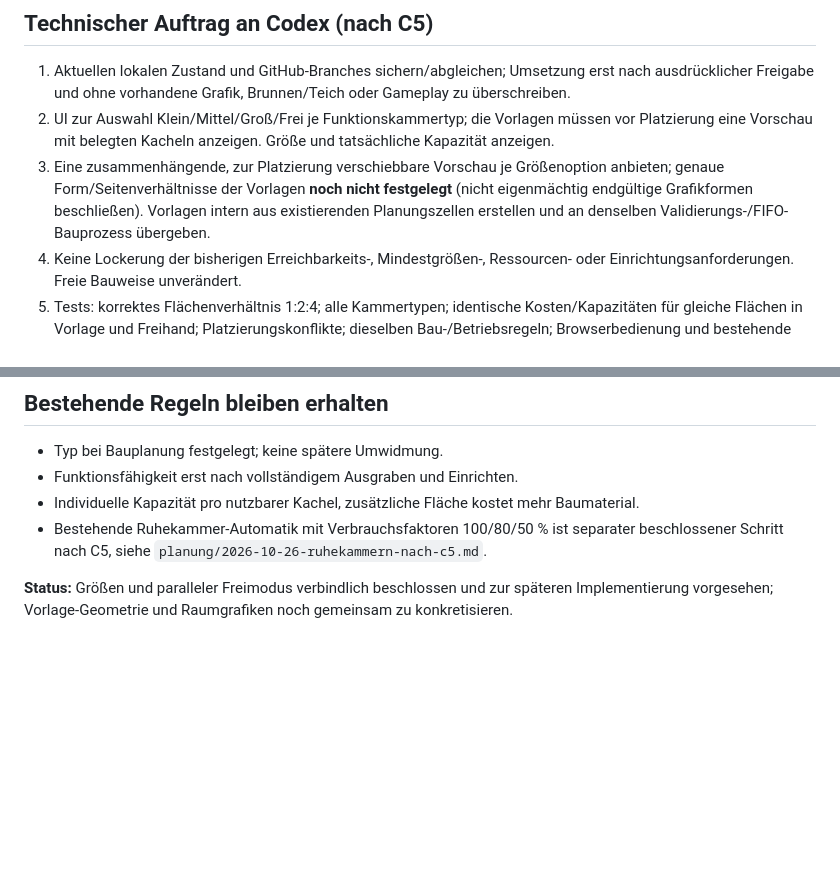
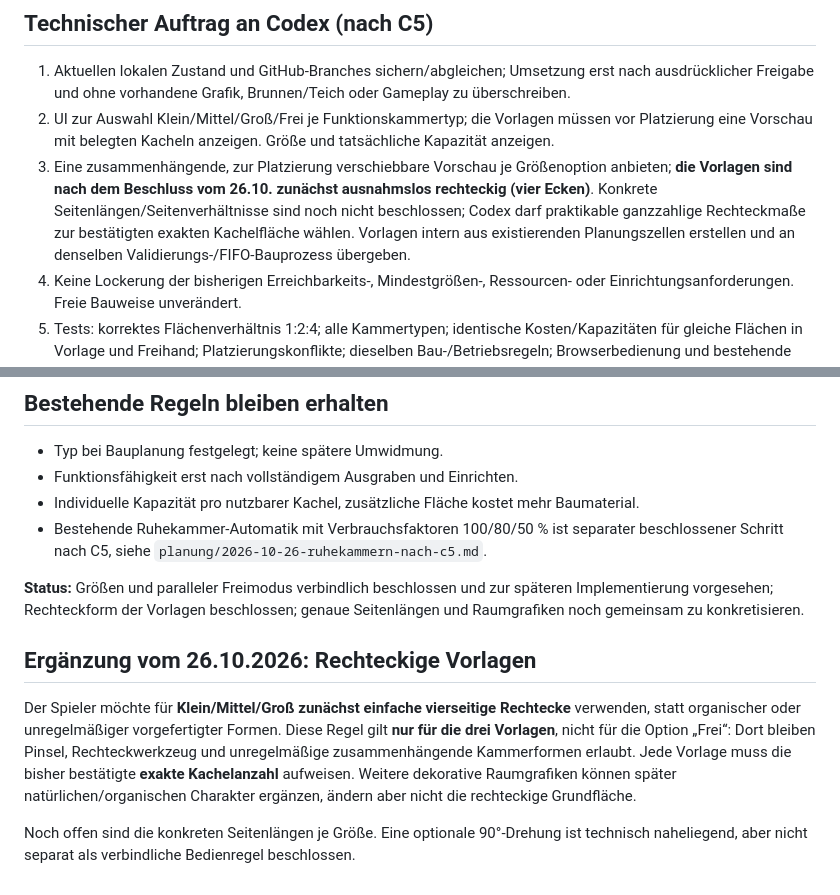
Before and after one commit to Gruetzwurst/anthive, a Markdown page: planung/2026-10-26-kammervorlagen-klein-mittel-gross-und-freies-bauen.md, 2 parts joined by grey strips. GitHub-like rendering; blank space fills up the shorter version.

Commit message:
docs: rechteckige Kammergrößenvorlagen festlegen

```diff
--- a/planung/2026-10-26-kammervorlagen-klein-mittel-gross-und-freies-bauen.md
+++ b/planung/2026-10-26-kammervorlagen-klein-mittel-gross-und-freies-bauen.md
@@ -25,7 +25,7 @@
 ## Technischer Auftrag an Codex (nach C5)
 1. Aktuellen lokalen Zustand und GitHub-Branches sichern/abgleichen; Umsetzung erst nach ausdrücklicher Freigabe und ohne vorhandene Grafik, Brunnen/Teich oder Gameplay zu überschreiben.
 2. UI zur Auswahl Klein/Mittel/Groß/Frei je Funktionskammertyp; die Vorlagen müssen vor Platzierung eine Vorschau mit belegten Kacheln anzeigen. Größe und tatsächliche Kapazität anzeigen.
-3. Eine zusammenhängende, zur Platzierung verschiebbare Vorschau je Größenoption anbieten; genaue Form/Seitenverhältnisse der Vorlagen **noch nicht festgelegt** (nicht eigenmächtig endgültige Grafikformen beschließen). Vorlagen intern aus existierenden Planungszellen erstellen und an denselben Validierungs-/FIFO-Bauprozess übergeben.
+3. Eine zusammenhängende, zur Platzierung verschiebbare Vorschau je Größenoption anbieten; **die Vorlagen sind nach dem Beschluss vom 26.10. zunächst ausnahmslos rechteckig (vier Ecken)**. Konkrete Seitenlängen/Seitenverhältnisse sind noch nicht beschlossen; Codex darf praktikable ganzzahlige Rechteckmaße zur bestätigten exakten Kachelfläche wählen. Vorlagen intern aus existierenden Planungszellen erstellen und an denselben Validierungs-/FIFO-Bauprozess übergeben.
 4. Keine Lockerung der bisherigen Erreichbarkeits-, Mindestgrößen-, Ressourcen- oder Einrichtungsanforderungen. Freie Bauweise unverändert.
 5. Tests: korrektes Flächenverhältnis 1:2:4; alle Kammertypen; identische Kosten/Kapazitäten für gleiche Flächen in Vorlage und Freihand; Platzierungskonflikte; dieselben Bau-/Betriebsregeln; Browserbedienung und bestehende Tests/Build.
 
@@ -38,4 +38,10 @@ Nutzer wünscht künftig **eigene Grafiken** zur Unterscheidung der Funktionskam
 - Individuelle Kapazität pro nutzbarer Kachel, zusätzliche Fläche kostet mehr Baumaterial.
 - Bestehende Ruhekammer-Automatik mit Verbrauchsfaktoren 100/80/50 % ist separater beschlossener Schritt nach C5, siehe `planung/2026-10-26-ruhekammern-nach-c5.md`.
 
-**Status:** Größen und paralleler Freimodus verbindlich beschlossen und zur späteren Implementierung vorgesehen; Vorlage-Geometrie und Raumgrafiken noch gemeinsam zu konkretisieren.
+**Status:** Größen und paralleler Freimodus verbindlich beschlossen und zur späteren Implementierung vorgesehen; Rechteckform der Vorlagen beschlossen; genaue Seitenlängen und Raumgrafiken noch gemeinsam zu konkretisieren.
+
+## Ergänzung vom 26.10.2026: Rechteckige Vorlagen
+
+Der Spieler möchte für **Klein/Mittel/Groß zunächst einfache vierseitige Rechtecke** verwenden, statt organischer oder unregelmäßiger vorgefertigter Formen. Diese Regel gilt **nur für die drei Vorlagen**, nicht für die Option „Frei“: Dort bleiben Pinsel, Rechteckwerkzeug und unregelmäßige zusammenhängende Kammerformen erlaubt. Jede Vorlage muss die bisher bestätigte **exakte Kachelanzahl** aufweisen. Weitere dekorative Raumgrafiken können später natürlichen/organischen Charakter ergänzen, ändern aber nicht die rechteckige Grundfläche.
+
+Noch offen sind die konkreten Seitenlängen je Größe. Eine optionale 90°-Drehung ist technisch naheliegend, aber nicht separat als verbindliche Bedienregel beschlossen.
```
